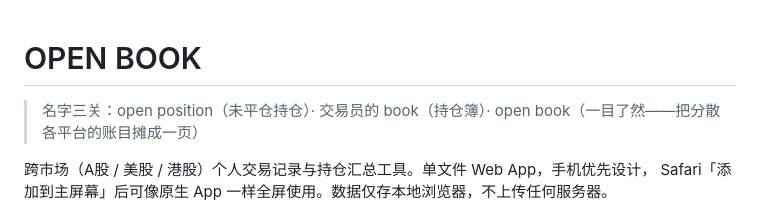
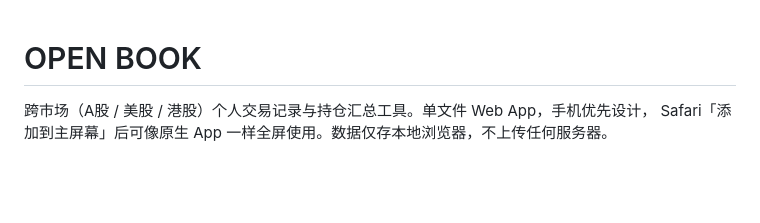
Before and after one commit to AIXING24/openbook, a Markdown page: README.md, the part around the change. GitHub-like rendering; blank space fills up the shorter version.

```diff
--- a/README.md
+++ b/README.md
@@ -1,6 +1,4 @@
 # OPEN BOOK
-
-> 名字三关：open position（未平仓持仓）· 交易员的 book（持仓簿）· open book（一目了然——把分散各平台的账目摊成一页）
 
 跨市场（A股 / 美股 / 港股）个人交易记录与持仓汇总工具。单文件 Web App，手机优先设计，
 Safari「添加到主屏幕」后可像原生 App 一样全屏使用。数据仅存本地浏览器，不上传任何服务器。
```
